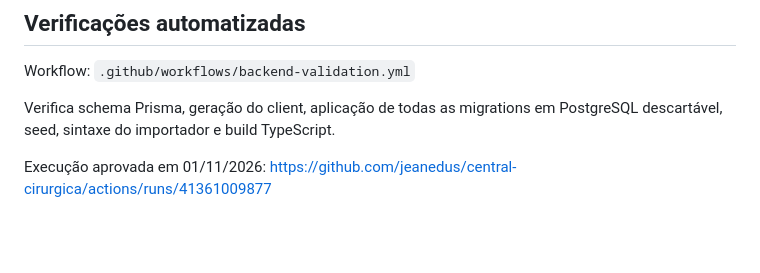
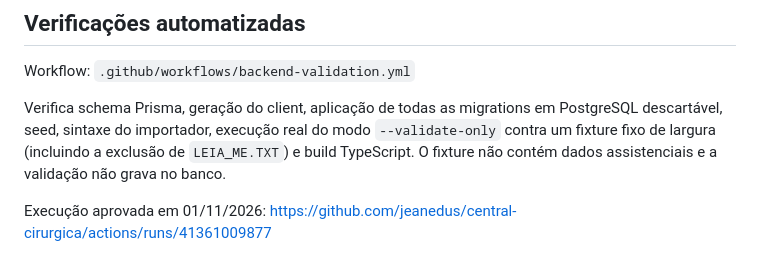
Before and after one commit to jeanedus/central-cirurgica, a Markdown page: docs/importador-sigtap.md, the part around the change. Rendered like a GitHub page; blank space fills up the shorter version.

Commit message:
Document SIGTAP dry-run fixture validation

```diff
--- a/docs/importador-sigtap.md
+++ b/docs/importador-sigtap.md
@@ -56,7 +56,7 @@ O importador não sobrescreve uma versão que já exista com o mesmo sistema e r
 
 Workflow: `.github/workflows/backend-validation.yml`
 
-Verifica schema Prisma, geração do client, aplicação de todas as migrations em PostgreSQL descartável, seed, sintaxe do importador e build TypeScript.
+Verifica schema Prisma, geração do client, aplicação de todas as migrations em PostgreSQL descartável, seed, sintaxe do importador, execução real do modo `--validate-only` contra um fixture fixo de largura (incluindo a exclusão de `LEIA_ME.TXT`) e build TypeScript. O fixture não contém dados assistenciais e a validação não grava no banco.
 
 Execução aprovada em 01/11/2026:
 https://github.com/jeanedus/central-cirurgica/actions/runs/41361009877
```
